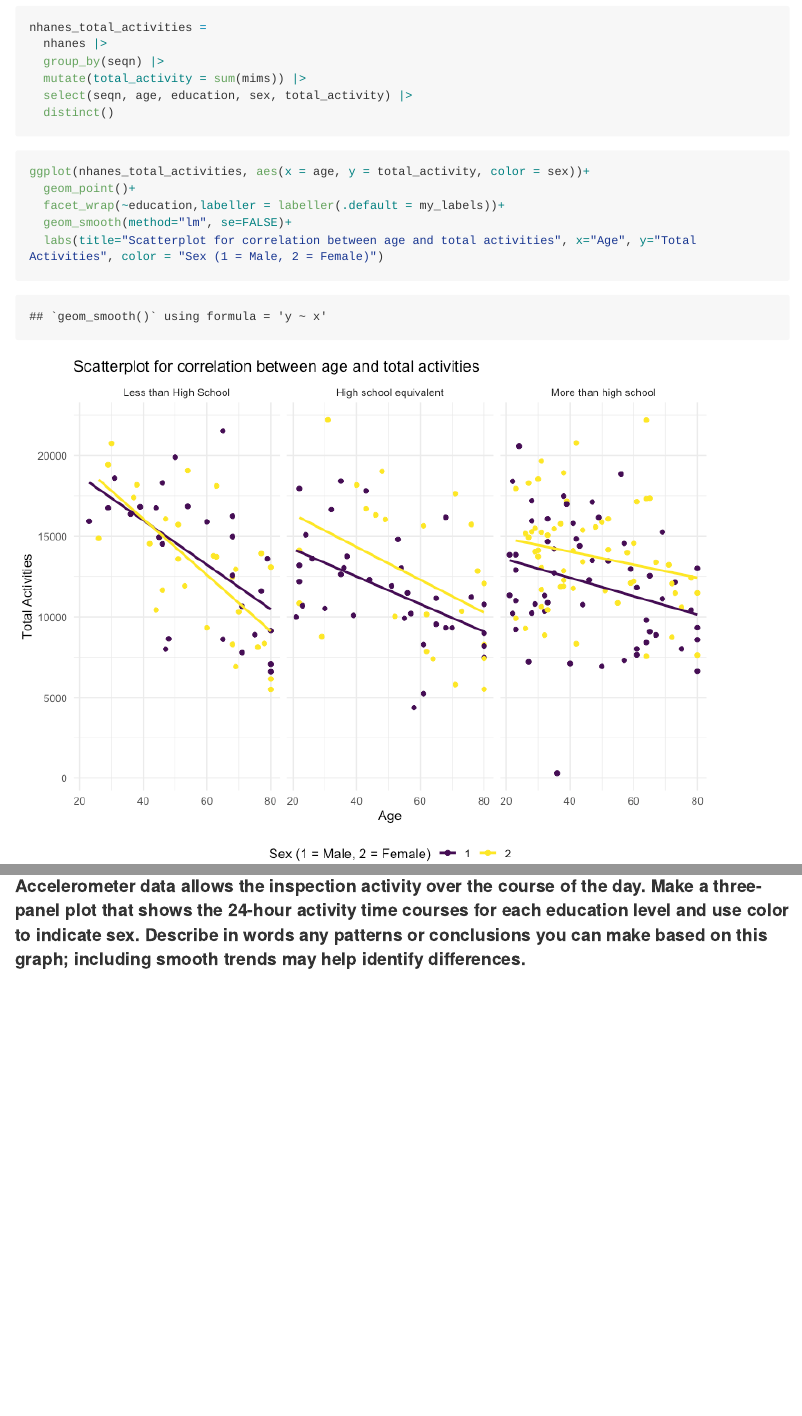
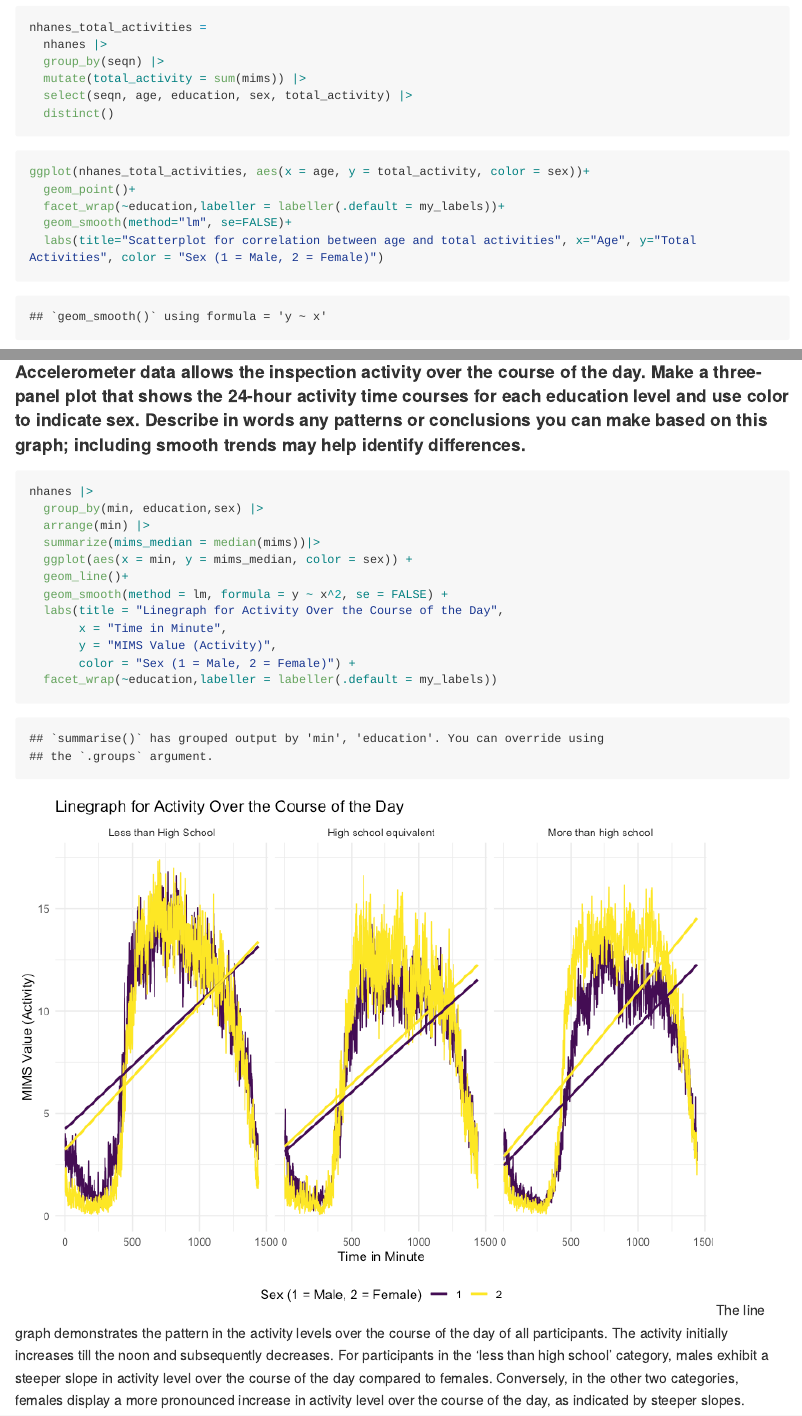
Before and after one commit to allisonzxia/p8105_hw3_zx2482, an R Markdown document (p8105_hw3_zx2482.Rmd): the page in a window 1100 px wide, from 6150 px down before the commit and from 6300 px down after it, so that both start at the same text, and a second part further down, joined at a grey line. The pictures show the output file p8105_hw3_zx2482.md that the author committed with the source, drawn offline in the style of GitHub; long lines of code are wrapped.

Commit message:
Add answers to problem 3

````diff
--- a/p8105_hw3_zx2482.Rmd
+++ b/p8105_hw3_zx2482.Rmd
@@ -138,7 +138,8 @@ accelerometer_tidy=
     names_to = "min",
     names_prefix = "min",
     values_to = "mims"
-  )
+  ) |>
+  mutate(min = as.numeric(min))
 ```
 
 ```{r Merge two datasest}
@@ -193,3 +195,19 @@ ggplot(nhanes_total_activities, aes(x = age, y = total_activity, color = sex))+
 * The slope of the decline in total activities with age is similar for both males and females.In the 'High School Equivalent' and 'More than High School' categories, females demonstrate higher total activities across all ages compared to their male counterparts. In the 'Less than High School' category, total activities for males and females are relatively the same across the age spectrum.
 
 #### Accelerometer data allows the inspection activity over the course of the day. Make a three-panel plot that shows the 24-hour activity time courses for each education level and use color to indicate sex. Describe in words any patterns or conclusions you can make based on this graph; including smooth trends may help identify differences.
+
+```{r}
+nhanes |>
+  group_by(min, education,sex) |>
+  arrange(min) |>
+  summarize(mims_median = median(mims))|>
+  ggplot(aes(x = min, y = mims_median, color = sex)) +
+  geom_line()+
+  geom_smooth(method = lm, formula = y ~ x^2, se = FALSE) +
+  labs(title = "Linegraph for Activity Over the Course of the Day",
+       x = "Time in Minute",
+       y = "MIMS Value (Activity)",
+       color = "Sex (1 = Male, 2 = Female)") +
+  facet_wrap(~education,labeller = labeller(.default = my_labels))
+```
+The line graph demonstrates the pattern in the activity levels over the course of the day of all participants. The activity initially increases till the noon and subsequently decreases. For participants in the 'less than high school' category, males exhibit a steeper slope in activity level over the course of the day compared to females. Conversely, in the other two categories, females display a more pronounced increase in activity level over the course of the day, as indicated by steeper slopes.
````
Also changed, not shown: p8105_hw3_zx2482.md, p8105_hw3_zx2482_files/figure-gfm/unnamed-chunk-5-1.png (added), p8105_hw3_zx2482.Rmd (5 more changed lines).
